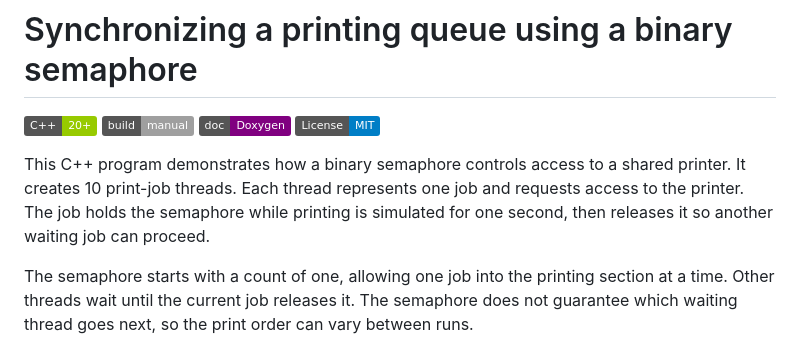
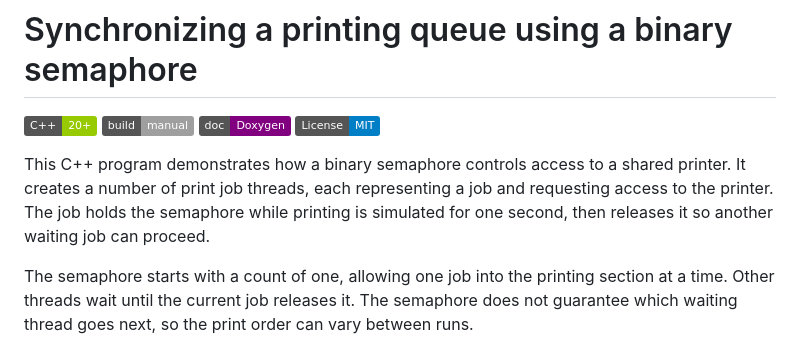
Before and after one commit to ufrn-concprog/cpp-printingqueue-semaphore, a Markdown page: README.md, the part around the change. Drawn GitHub-style; badges without logos.

```diff
--- a/README.md
+++ b/README.md
@@ -5,7 +5,7 @@
 [![Docs](https://img.shields.io/badge/doc-Doxygen-purple)](./doc/index.html)
 [![License: MIT](https://img.shields.io/badge/License-MIT-blue.svg)](LICENSE)
 
-This C++ program demonstrates how a binary semaphore controls access to a shared printer. It creates 10 print-job threads. Each thread represents one job and requests access to the printer. The job holds the semaphore while printing is simulated for one second, then releases it so another waiting job can proceed.
+This C++ program demonstrates how a binary semaphore controls access to a shared printer. It creates a number of print job threads, each representing a job and requesting access to the printer. The job holds the semaphore while printing is simulated for one second, then releases it so another waiting job can proceed.
 
 The semaphore starts with a count of one, allowing one job into the printing section at a time. Other threads wait until the current job releases it. The semaphore does not guarantee which waiting thread goes next, so the print order can vary between runs.
 
```
